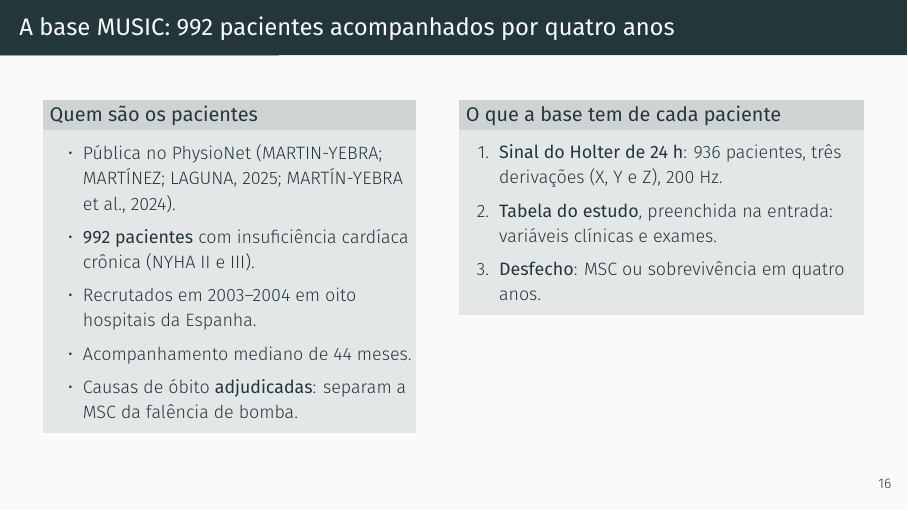
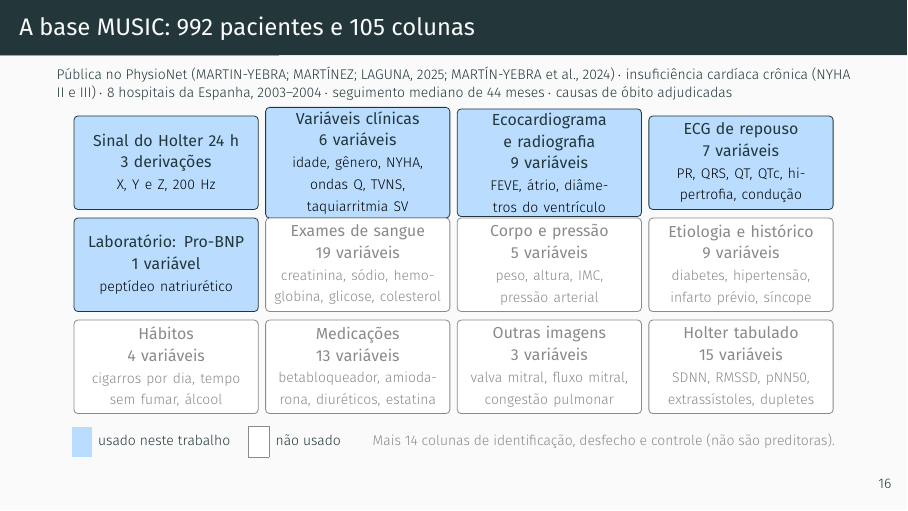
Before and after one commit to danielodossantosdataprev-prog/slide_mestrado, LaTeX slides (demo.tex): page 17 of 56. Compiled offline with XeLaTeX; a missing font is replaced by an installed copy or a similar font.

Commit message:
versão 53 — 25/11/2026 16:10 — slide 17: todos os grupos de dados da base em caixas (105 colunas), usado x não usado
Co-Authored-By: Claude Sonnet 5.5 <noreply@anthropic.com>
Claude-Session: https://claude.ai/code/session_01Gib6bVk3eSJvxxTP3Hydy7

```diff
--- a/demo.tex
+++ b/demo.tex
@@ -404,29 +404,33 @@
 \subsection{População de estudo}
 
 % 17
-\begin{frame}{A base MUSIC: 992 pacientes acompanhados por quatro anos}
-  \begin{columns}[T]
-    \column{0.47\textwidth}
-    \begin{block}{Quem são os pacientes}
-      \small
-      \begin{itemize}
-        \item Pública no PhysioNet \cite{martinyebra2025music, martinyebra2024music}.
-        \item \textbf{992 pacientes} com insuficiência cardíaca crônica (NYHA II e III).
-        \item Recrutados em 2003--2004 em oito hospitais da Espanha.
-        \item Acompanhamento mediano de 44 meses.
-        \item Causas de óbito \textbf{adjudicadas}: separam a MSC da falência de bomba.
-      \end{itemize}
-    \end{block}
-    \column{0.51\textwidth}
-    \begin{block}{O que a base tem de cada paciente}
-      \small
-      \begin{enumerate}
-        \item \textbf{Sinal do Holter de 24 h}: 936 pacientes, três derivações (X, Y e Z), 200 Hz.
-        \item \textbf{Tabela do estudo}, preenchida na entrada: variáveis clínicas e exames.
-        \item \textbf{Desfecho}: MSC ou sobrevivência em quatro anos.
-      \end{enumerate}
-    \end{block}
-  \end{columns}
+\begin{frame}{A base MUSIC: 992 pacientes e 105 colunas}
+  \noindent{\scriptsize\color{azulesc} Pública no PhysioNet \cite{martinyebra2025music, martinyebra2024music}\,$\cdot$ insuficiência cardíaca crônica (NYHA II e III)\,$\cdot$ 8 hospitais da Espanha, 2003--2004\,$\cdot$ seguimento mediano de 44 meses\,$\cdot$ causas de óbito adjudicadas\par}
+  \vspace{-1mm}
+  \centering
+  \begin{tikzpicture}[
+      caixa/.style={rectangle, rounded corners=2pt, draw, minimum width=3.25cm, text width=3.05cm, minimum height=1.65cm, align=center, inner sep=2pt, font=\footnotesize},
+      usa/.style={fill=boxcolor, draw=azulesc},
+      nao/.style={fill=white, draw=cinza, text=cinza}]
+    \node[caixa, usa] at (0.00,0.00) {\textbf{Sinal do Holter 24 h}\\ {\color{azulesc}\textbf{3 derivações}}\\ {\scriptsize X, Y e Z, 200 Hz}};
+    \node[caixa, usa] at (3.38,0.00) {\textbf{Variáveis clínicas}\\ {\color{azulesc}\textbf{6 variáveis}}\\ {\scriptsize idade, gênero, NYHA, ondas Q, TVNS, taquiarritmia SV}};
+    \node[caixa, usa] at (6.76,0.00) {\textbf{Ecocardiograma e radiografia}\\ {\color{azulesc}\textbf{9 variáveis}}\\ {\scriptsize FEVE, átrio, diâmetros do ventrículo}};
+    \node[caixa, usa] at (10.14,0.00) {\textbf{ECG de repouso}\\ {\color{azulesc}\textbf{7 variáveis}}\\ {\scriptsize PR, QRS, QT, QTc, hipertrofia, condução}};
+    \node[caixa, usa] at (0.00,-1.80) {\textbf{Laboratório: Pro-BNP}\\ {\color{azulesc}\textbf{1 variável}}\\ {\scriptsize peptídeo natriurético}};
+    \node[caixa, nao] at (3.38,-1.80) {\textbf{Exames de sangue}\\ \textbf{19 variáveis}\\ {\scriptsize creatinina, sódio, hemoglobina, glicose, colesterol}};
+    \node[caixa, nao] at (6.76,-1.80) {\textbf{Corpo e pressão}\\ \textbf{5 variáveis}\\ {\scriptsize peso, altura, IMC, pressão arterial}};
+    \node[caixa, nao] at (10.14,-1.80) {\textbf{Etiologia e histórico}\\ \textbf{9 variáveis}\\ {\scriptsize diabetes, hipertensão, infarto prévio, síncope}};
+    \node[caixa, nao] at (0.00,-3.60) {\textbf{Hábitos}\\ \textbf{4 variáveis}\\ {\scriptsize cigarros por dia, tempo sem fumar, álcool}};
+    \node[caixa, nao] at (3.38,-3.60) {\textbf{Medicações}\\ \textbf{13 variáveis}\\ {\scriptsize betabloqueador, amiodarona, diuréticos, estatina}};
+    \node[caixa, nao] at (6.76,-3.60) {\textbf{Outras imagens}\\ \textbf{3 variáveis}\\ {\scriptsize valva mitral, fluxo mitral, congestão pulmonar}};
+    \node[caixa, nao] at (10.14,-3.60) {\textbf{Holter tabulado}\\ \textbf{15 variáveis}\\ {\scriptsize SDNN, RMSSD, pNN50, extrassístoles, dupletes}};
+  \end{tikzpicture}
+
+  \vspace{0mm}
+  {\scriptsize
+  \colorbox{boxcolor}{\strut\ \ } \,usado neste trabalho \quad
+  \fcolorbox{cinza}{white}{\strut\ \ } \,não usado \qquad
+  {\color{cinza} Mais 14 colunas de identificação, desfecho e controle (não são preditoras).}\par}
 \end{frame}
 
 % 17b
```
Also changed, not shown: demo.pdf.
